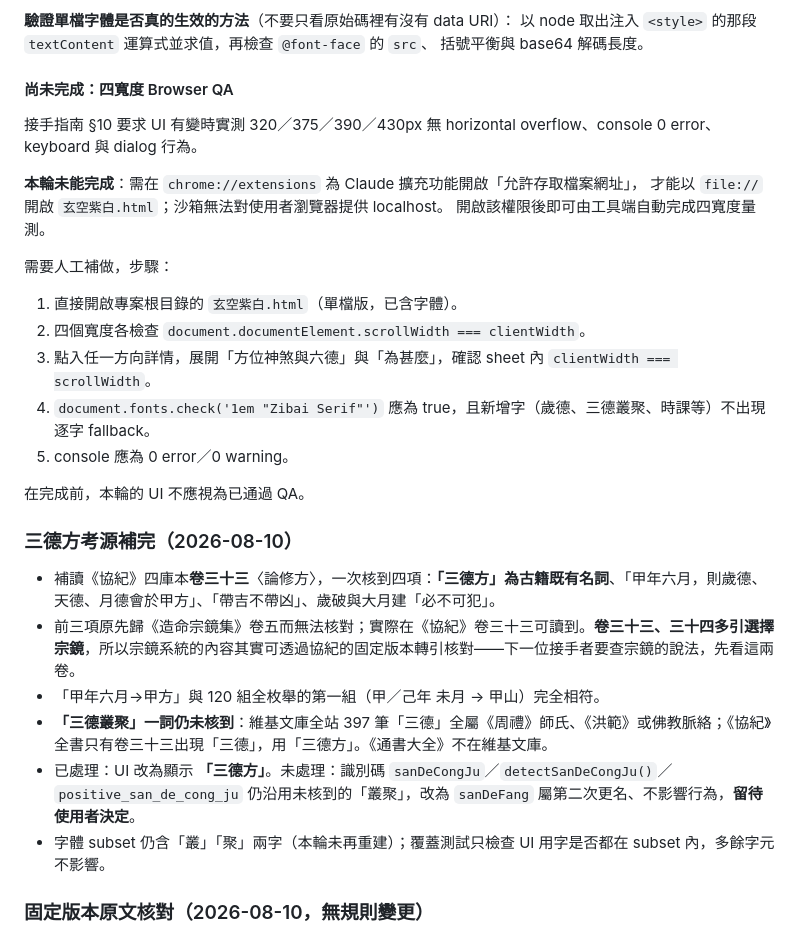
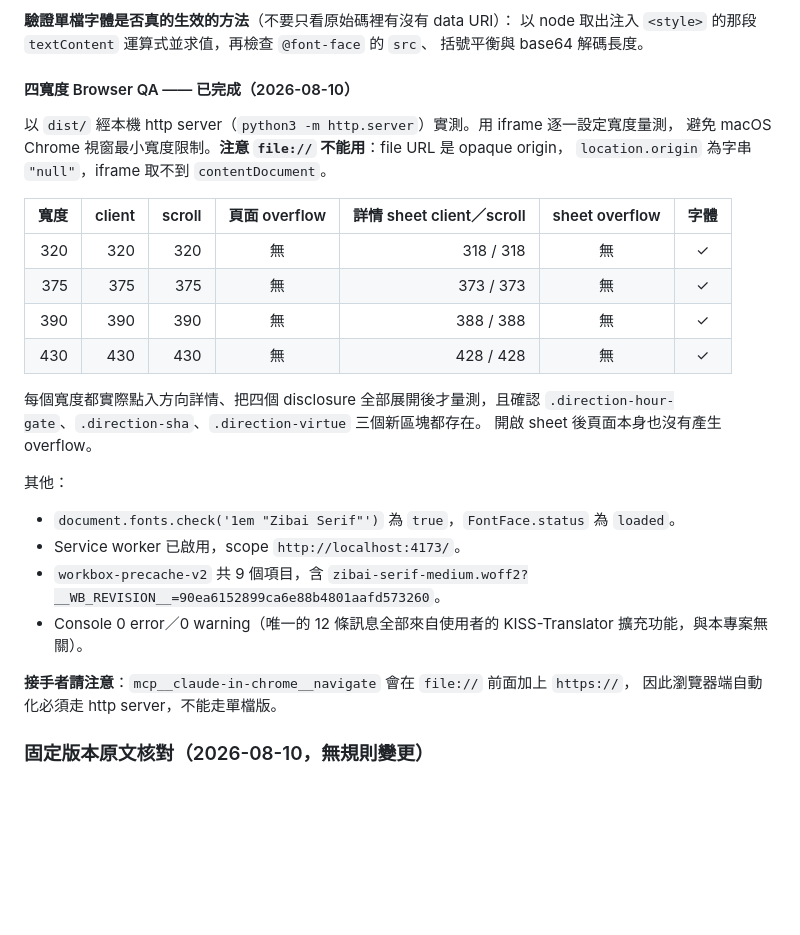
Before and after one commit to U1TR4man/xuankong-zibai, a Markdown page: docs/HANDOFF.md, the part around the change. GitHub-like rendering; blank space fills up the shorter version.

Commit message:
record the four-width browser QA as passing
Ran the outstanding QA against dist over a local http server. All four
widths report equal clientWidth and scrollWidth for both the page and the
direction detail sheet, measured after actually opening a palace and
expanding every disclosure, with the three new gate sections confirmed
present. Opening the sheet does not push the page into overflow either.

Also confirmed the bundled face resolves and reports loaded, the service
worker is active, the workbox precache carries the new WOFF2, and the app
logs nothing to the console; the only messages present come from a
translator extension.

Two notes for whoever picks this up. Widths were measured with iframes
rather than by resizing the window, since macOS Chrome will not go as
narrow as 320. And file:// cannot be used for this: file URLs are opaque
origins, so location.origin is the string "null" and the iframe's
contentDocument is unreachable. The navigate tool also prefixes file URLs
with https, so browser automation has to go through an http server.

```diff
--- a/docs/HANDOFF.md
+++ b/docs/HANDOFF.md
@@ -382,32 +382,33 @@ WOFF2 SHA   298a8d3460e1992d739ad7b18fc680b95309e73348687921315cfefc41cc099b
 以 node 取出注入 `<style>` 的那段 `textContent` 運算式並求值，再檢查 `@font-face` 的 `src`、
 括號平衡與 base64 解碼長度。
 
-#### 尚未完成：四寬度 Browser QA
+#### 四寬度 Browser QA —— 已完成（2026-08-10）
 
-接手指南 §10 要求 UI 有變時實測 320／375／390／430px 無 horizontal overflow、console 0 error、keyboard 與 dialog 行為。
+以 `dist/` 經本機 http server（`python3 -m http.server`）實測。用 iframe 逐一設定寬度量測，
+避免 macOS Chrome 視窗最小寬度限制。**注意 `file://` 不能用**：file URL 是 opaque origin，
+`location.origin` 為字串 `"null"`，iframe 取不到 `contentDocument`。
 
-**本輪未能完成**：需在 `chrome://extensions` 為 Claude 擴充功能開啟「允許存取檔案網址」，
-才能以 `file://` 開啟 `玄空紫白.html`；沙箱無法對使用者瀏覽器提供 localhost。
-開啟該權限後即可由工具端自動完成四寬度量測。
+| 寬度 | client | scroll | 頁面 overflow | 詳情 sheet client／scroll | sheet overflow | 字體 |
+|---:|---:|---:|:--:|---:|:--:|:--:|
+| 320 | 320 | 320 | 無 | 318 / 318 | 無 | ✓ |
+| 375 | 375 | 375 | 無 | 373 / 373 | 無 | ✓ |
+| 390 | 390 | 390 | 無 | 388 / 388 | 無 | ✓ |
+| 430 | 430 | 430 | 無 | 428 / 428 | 無 | ✓ |
 
-需要人工補做，步驟：
+每個寬度都實際點入方向詳情、把四個 disclosure 全部展開後才量測，且確認
+`.direction-hour-gate`、`.direction-sha`、`.direction-virtue` 三個新區塊都存在。
+開啟 sheet 後頁面本身也沒有產生 overflow。
 
-1. 直接開啟專案根目錄的 `玄空紫白.html`（單檔版，已含字體）。
-2. 四個寬度各檢查 `document.documentElement.scrollWidth === clientWidth`。
-3. 點入任一方向詳情，展開「方位神煞與六德」與「為甚麼」，確認 sheet 內 `clientWidth === scrollWidth`。
-4. `document.fonts.check('1em "Zibai Serif"')` 應為 true，且新增字（歲德、三德叢聚、時課等）不出現逐字 fallback。
-5. console 應為 0 error／0 warning。
+其他：
 
-在完成前，本輪的 UI 不應視為已通過 QA。
+- `document.fonts.check('1em "Zibai Serif"')` 為 `true`，`FontFace.status` 為 `loaded`。
+- Service worker 已啟用，scope `http://localhost:4173/`。
+- `workbox-precache-v2` 共 9 個項目，含
+  `zibai-serif-medium.woff2?__WB_REVISION__=90ea6152899ca6e88b4801aafd573260`。
+- Console 0 error／0 warning（唯一的 12 條訊息全部來自使用者的 KISS-Translator 擴充功能，與本專案無關）。
 
-### 三德方考源補完（2026-08-10）
-
-- 補讀《協紀》四庫本**卷三十三**〈論修方〉，一次核到四項：**「三德方」為古籍既有名詞**、「甲年六月，則歲德、天德、月德會於甲方」、「帶吉不帶凶」、歲破與大月建「必不可犯」。
-- 前三項原先歸《造命宗鏡集》卷五而無法核對；實際在《協紀》卷三十三可讀到。**卷三十三、三十四多引選擇宗鏡**，所以宗鏡系統的內容其實可透過協紀的固定版本轉引核對——下一位接手者要查宗鏡的說法，先看這兩卷。
-- 「甲年六月→甲方」與 120 組全枚舉的第一組（甲／己年 未月 → 甲山）完全相符。
-- **「三德叢聚」一詞仍未核到**：維基文庫全站 397 筆「三德」全屬《周禮》師氏、《洪範》或佛教脈絡；《協紀》全書只有卷三十三出現「三德」，用「三德方」。《通書大全》不在維基文庫。
-- 已處理：UI 改為顯示 **「三德方」**。未處理：識別碼 `sanDeCongJu`／`detectSanDeCongJu()`／`positive_san_de_cong_ju` 仍沿用未核到的「叢聚」，改為 `sanDeFang` 屬第二次更名、不影響行為，**留待使用者決定**。
-- 字體 subset 仍含「叢」「聚」兩字（本輪未再重建）；覆蓋測試只檢查 UI 用字是否都在 subset 內，多餘字元不影響。
+**接手者請注意**：`mcp__claude-in-chrome__navigate` 會在 `file://` 前面加上 `https://`，
+因此瀏覽器端自動化必須走 http server，不能走單檔版。
 
 ### 固定版本原文核對（2026-08-10，無規則變更）
 
```
Also changed, not shown: CHANGELOG.md (+1 -0 lines).
